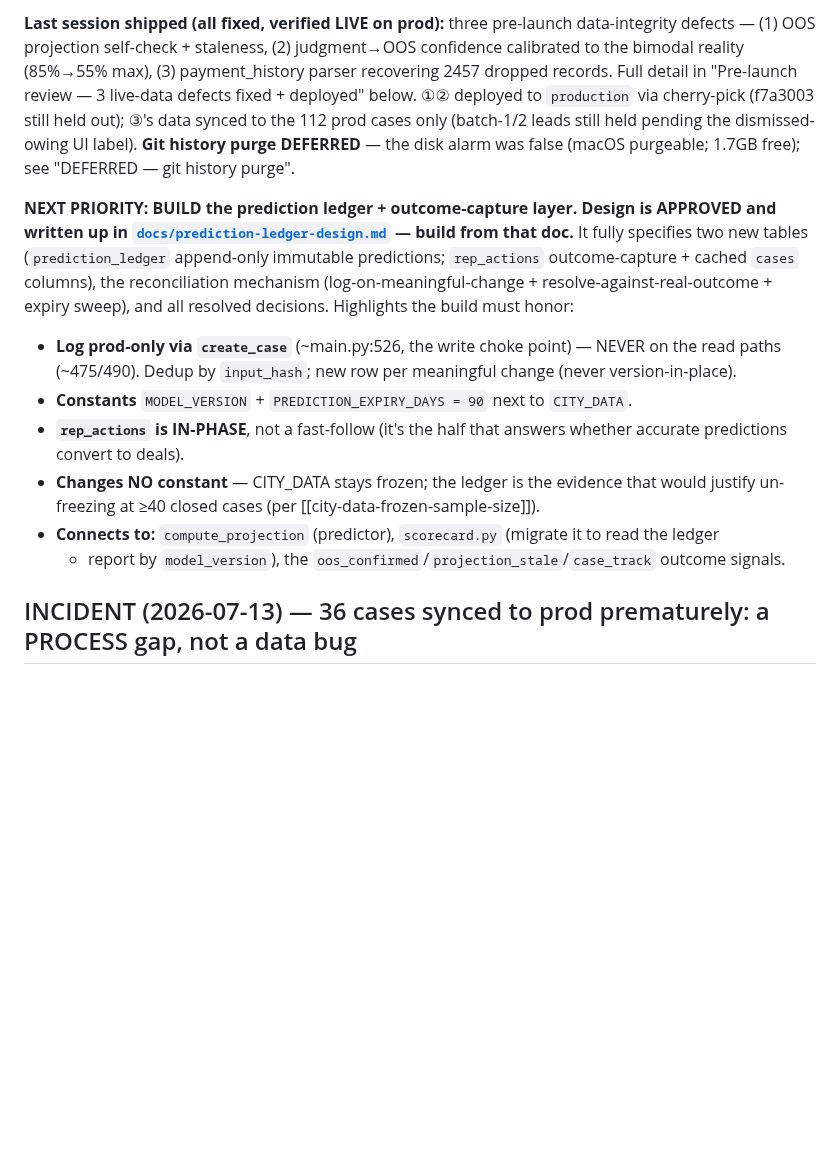
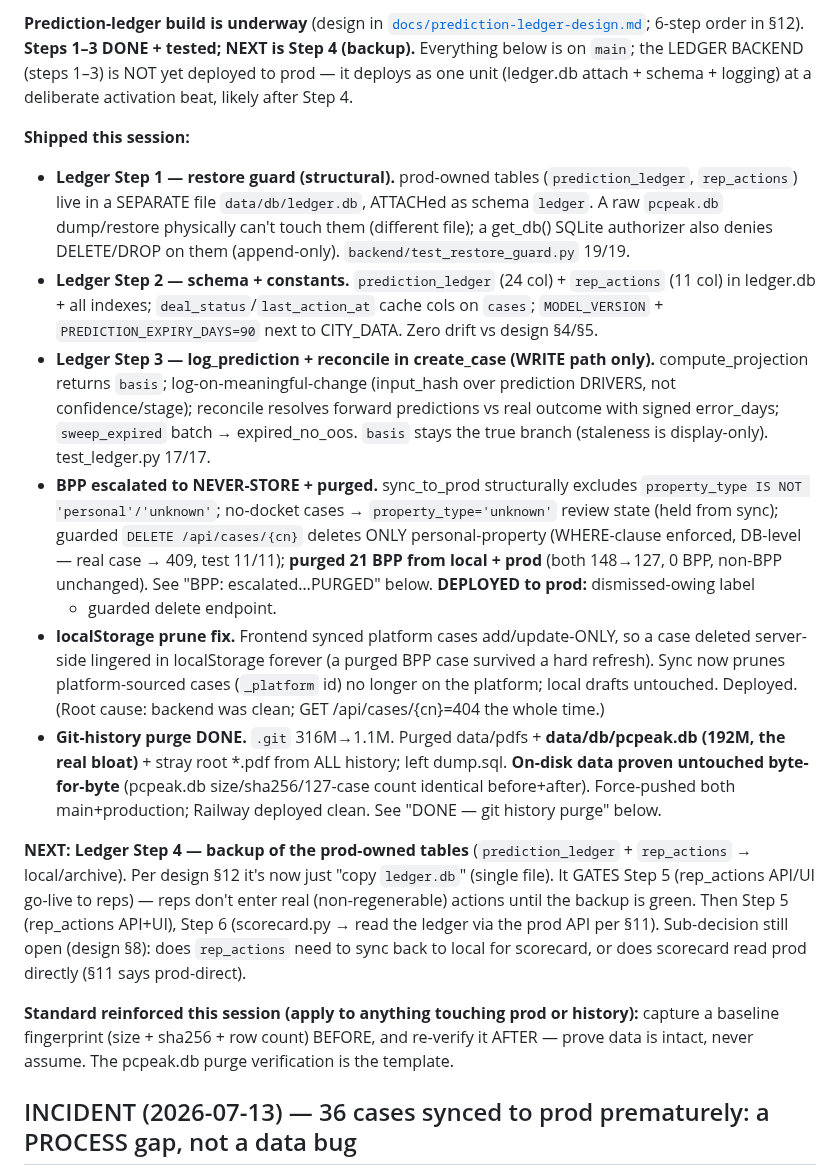
Before and after one commit to Homematchx/pcpeak-platform, a Markdown page: CLAUDE.md, the part around one of its changes. Drawn GitHub-style; blank space fills up the shorter version.

Commit message:
Session handoff (2026-07-13): ledger steps 1-3 done, BPP purged, localStorage fix, history rewrite; Step 4 next
Co-Authored-By: Claude Opus 4.8 <noreply@anthropic.com>

```diff
--- a/CLAUDE.md
+++ b/CLAUDE.md
@@ -9,27 +9,46 @@
 
-**Last session shipped (all fixed, verified LIVE on prod):** three pre-launch data-integrity
-defects — (1) OOS projection self-check + staleness, (2) judgment→OOS confidence calibrated to
-the bimodal reality (85%→55% max), (3) payment_history parser recovering 2457 dropped records.
-Full detail in "Pre-launch review — 3 live-data defects fixed + deployed" below. ①② deployed to
-`production` via cherry-pick (f7a3003 still held out); ③'s data synced to the 112 prod cases only
-(batch-1/2 leads still held pending the dismissed-owing UI label). **Git history purge DEFERRED** —
-the disk alarm was false (macOS purgeable; 1.7GB free); see "DEFERRED — git history purge".
+**Prediction-ledger build is underway** (design in [`docs/prediction-ledger-design.md`](docs/prediction-ledger-design.md);
+6-step order in §12). **Steps 1–3 DONE + tested; NEXT is Step 4 (backup).** Everything below is on
+`main`; the LEDGER BACKEND (steps 1–3) is NOT yet deployed to prod — it deploys as one unit
+(ledger.db attach + schema + logging) at a deliberate activation beat, likely after Step 4.
 
-**NEXT PRIORITY: BUILD the prediction ledger + outcome-capture layer. Design is APPROVED and
-written up in [`docs/prediction-ledger-design.md`](docs/prediction-ledger-design.md) — build
-from that doc.** It fully specifies two new tables (`prediction_ledger` append-only immutable
-predictions; `rep_actions` outcome-capture + cached `cases` columns), the reconciliation
-mechanism (log-on-meaningful-change + resolve-against-real-outcome + expiry sweep), and all
-resolved decisions. Highlights the build must honor:
-- **Log prod-only via `create_case`** (~main.py:526, the write choke point) — NEVER on the read
-  paths (~475/490). Dedup by `input_hash`; new row per meaningful change (never version-in-place).
-- **Constants** `MODEL_VERSION` + `PREDICTION_EXPIRY_DAYS = 90` next to `CITY_DATA`.
-- **`rep_actions` is IN-PHASE**, not a fast-follow (it's the half that answers whether accurate
-  predictions convert to deals).
-- **Changes NO constant** — CITY_DATA stays frozen; the ledger is the evidence that would justify
-  un-freezing at ≥40 closed cases (per [[city-data-frozen-sample-size]]).
-- **Connects to:** `compute_projection` (predictor), `scorecard.py` (migrate it to read the ledger
-  + report by `model_version`), the `oos_confirmed`/`projection_stale`/`case_track` outcome signals.
+**Shipped this session:**
+- **Ledger Step 1 — restore guard (structural).** prod-owned tables (`prediction_ledger`,
+  `rep_actions`) live in a SEPARATE file `data/db/ledger.db`, ATTACHed as schema `ledger`. A raw
+  `pcpeak.db` dump/restore physically can't touch them (different file); a get_db() SQLite
+  authorizer also denies DELETE/DROP on them (append-only). `backend/test_restore_guard.py` 19/19.
+- **Ledger Step 2 — schema + constants.** `prediction_ledger` (24 col) + `rep_actions` (11 col) in
+  ledger.db + all indexes; `deal_status`/`last_action_at` cache cols on `cases`; `MODEL_VERSION` +
+  `PREDICTION_EXPIRY_DAYS=90` next to CITY_DATA. Zero drift vs design §4/§5.
+- **Ledger Step 3 — log_prediction + reconcile in create_case (WRITE path only).** compute_projection
+  returns `basis`; log-on-meaningful-change (input_hash over prediction DRIVERS, not confidence/stage);
+  reconcile resolves forward predictions vs real outcome with signed error_days; `sweep_expired`
+  batch → expired_no_oos. `basis` stays the true branch (staleness is display-only). test_ledger.py 17/17.
+- **BPP escalated to NEVER-STORE + purged.** sync_to_prod structurally excludes `property_type IS
+  NOT 'personal'/'unknown'`; no-docket cases → `property_type='unknown'` review state (held from
+  sync); guarded `DELETE /api/cases/{cn}` deletes ONLY personal-property (WHERE-clause enforced,
+  DB-level — real case → 409, test 11/11); **purged 21 BPP from local + prod** (both 148→127, 0 BPP,
+  non-BPP unchanged). See "BPP: escalated…PURGED" below. **DEPLOYED to prod:** dismissed-owing label
+  + guarded delete endpoint.
+- **localStorage prune fix.** Frontend synced platform cases add/update-ONLY, so a case deleted
+  server-side lingered in localStorage forever (a purged BPP case survived a hard refresh). Sync now
+  prunes platform-sourced cases (`_platform` id) no longer on the platform; local drafts untouched.
+  Deployed. (Root cause: backend was clean; GET /api/cases/{cn}=404 the whole time.)
+- **Git-history purge DONE.** `.git` 316M→1.1M. Purged data/pdfs + **data/db/pcpeak.db (192M, the
+  real bloat)** + stray root *.pdf from ALL history; left dump.sql. **On-disk data proven untouched
+  byte-for-byte** (pcpeak.db size/sha256/127-case count identical before+after). Force-pushed both
+  main+production; Railway deployed clean. See "DONE — git history purge" below.
+
+**NEXT: Ledger Step 4 — backup of the prod-owned tables** (`prediction_ledger` + `rep_actions` →
+local/archive). Per design §12 it's now just "copy `ledger.db`" (single file). It GATES Step 5
+(rep_actions API/UI go-live to reps) — reps don't enter real (non-regenerable) actions until the
+backup is green. Then Step 5 (rep_actions API+UI), Step 6 (scorecard.py → read the ledger via the
+prod API per §11). Sub-decision still open (design §8): does `rep_actions` need to sync back to local
+for scorecard, or does scorecard read prod directly (§11 says prod-direct).
+
+**Standard reinforced this session (apply to anything touching prod or history):** capture a
+baseline fingerprint (size + sha256 + row count) BEFORE, and re-verify it AFTER — prove data is
+intact, never assume. The pcpeak.db purge verification is the template.
 
 ## INCIDENT (2026-07-13) — 36 cases synced to prod prematurely: a PROCESS gap, not a data bug
 
```
Also changed, not shown: other parts of CLAUDE.md (+1 -1 lines).
